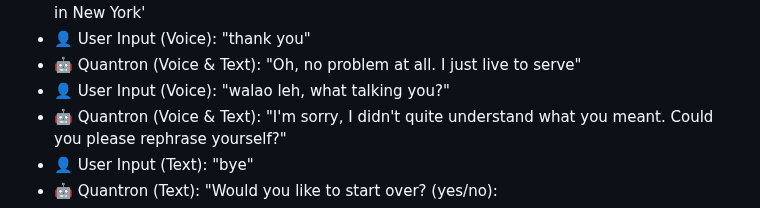
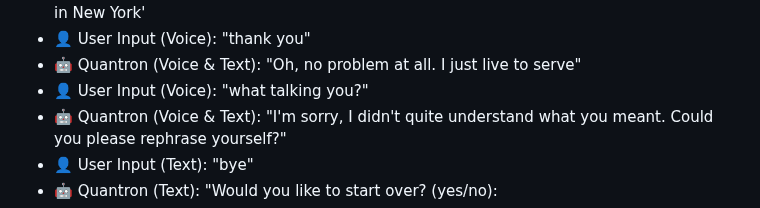
Before and after one commit to Sheng254/quantron, a Markdown page: README.md, the part around the change. Drawn GitHub-style.

```diff
--- a/README.md
+++ b/README.md
@@ -52,7 +52,7 @@ To access Quantron, simply visit the following website: (the link will be provid
 - 🤖 Quantron (Webpage): Opens a new tab in the web browser and search 'best restaurant in New York'
 - 👤 User Input (Voice): "thank you"
 - 🤖 Quantron (Voice & Text): "Oh, no problem at all. I just live to serve"
-- 👤 User Input (Voice): "walao leh, what talking you?"
+- 👤 User Input (Voice): "what talking you?"
 - 🤖 Quantron (Voice & Text): "I'm sorry, I didn't quite understand what you meant. Could you please rephrase yourself?"
 - 👤 User Input (Text): "bye"
 - 🤖 Quantron (Text): "Would you like to start over? (yes/no):
```
